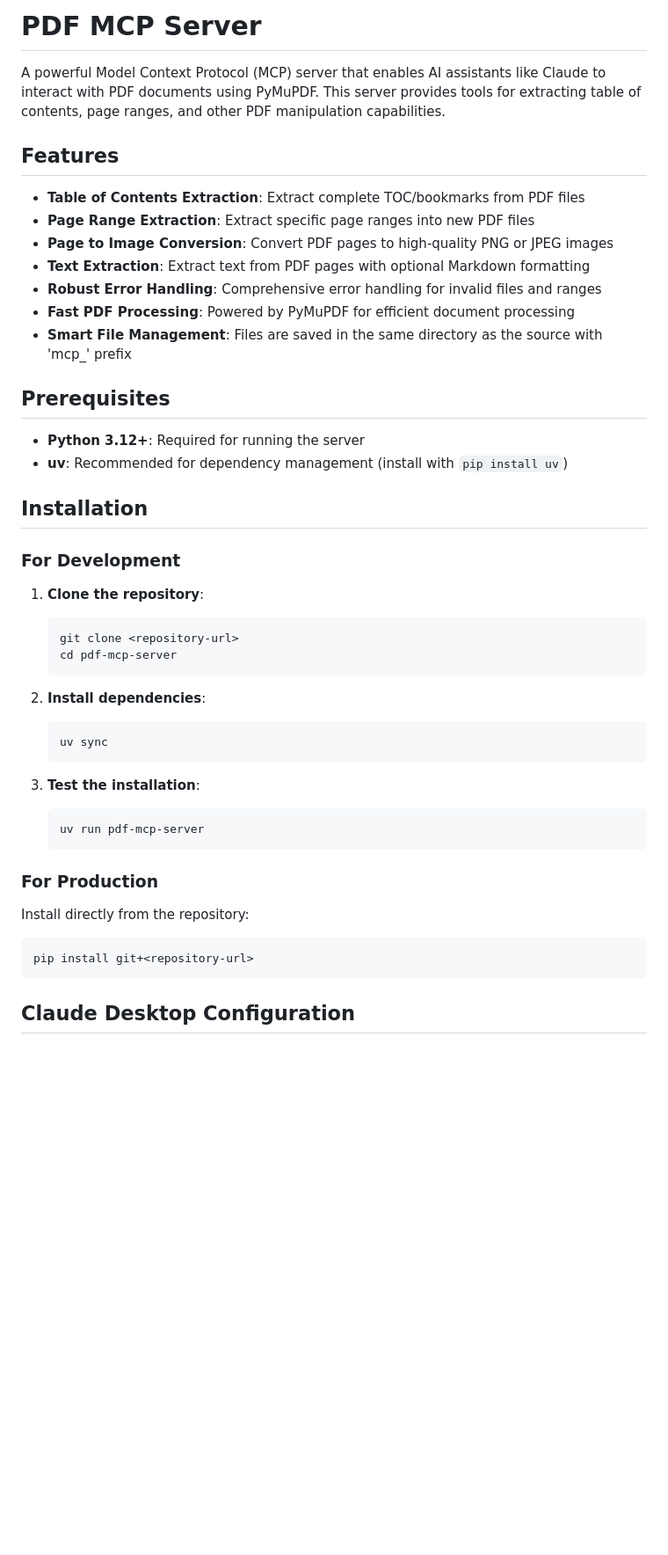
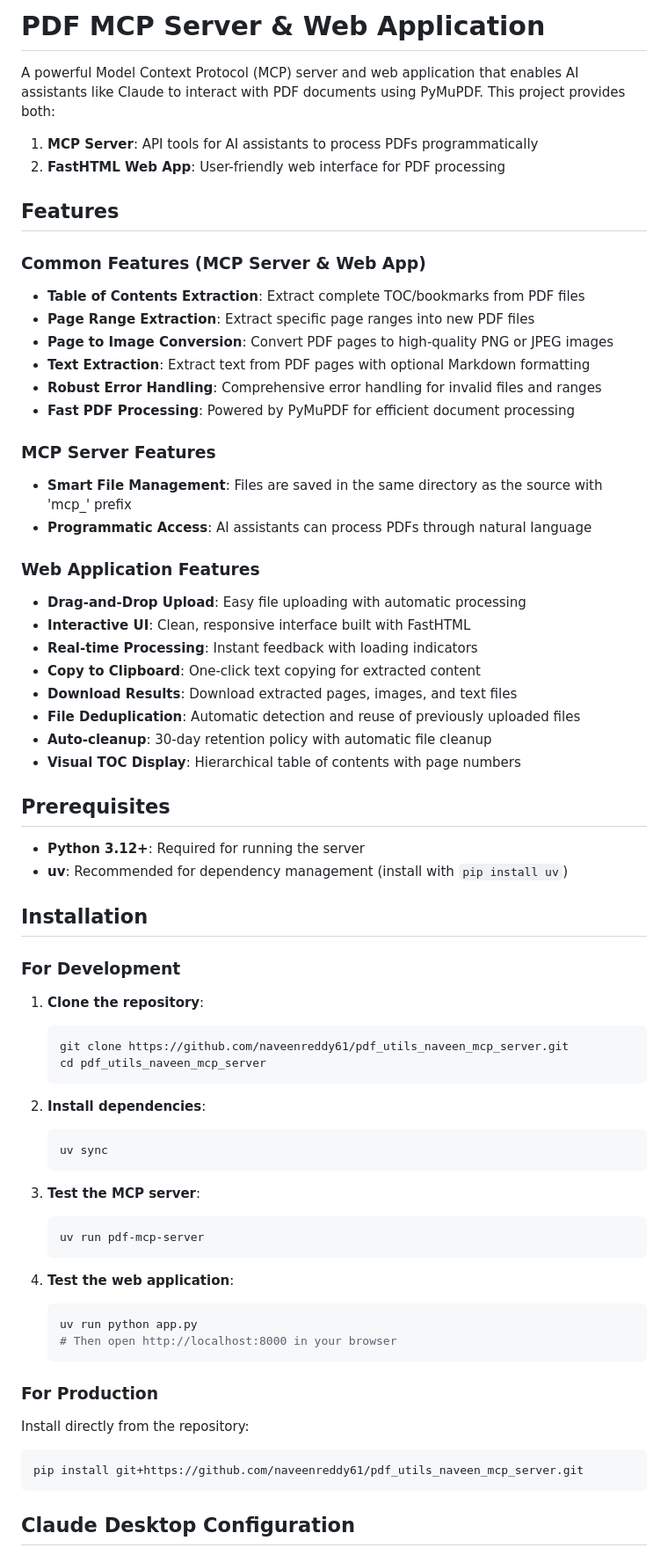
Before and after one commit to naveenreddy61/pdf_utils_naveen_mcp, a Markdown page: README.md, the part around one of its changes. Shown at 88% size. Rendered like a GitHub page; blank space fills up the shorter version.

````diff
--- a/README.md
+++ b/README.md
@@ -1,16 +1,33 @@
-# PDF MCP Server
+# PDF MCP Server & Web Application
 
-A powerful Model Context Protocol (MCP) server that enables AI assistants like Claude to interact with PDF documents using PyMuPDF. This server provides tools for extracting table of contents, page ranges, and other PDF manipulation capabilities.
+A powerful Model Context Protocol (MCP) server and web application that enables AI assistants like Claude to interact with PDF documents using PyMuPDF. This project provides both:
+
+1. **MCP Server**: API tools for AI assistants to process PDFs programmatically
+2. **FastHTML Web App**: User-friendly web interface for PDF processing
 
 ## Features
 
+### Common Features (MCP Server & Web App)
 - **Table of Contents Extraction**: Extract complete TOC/bookmarks from PDF files
 - **Page Range Extraction**: Extract specific page ranges into new PDF files
 - **Page to Image Conversion**: Convert PDF pages to high-quality PNG or JPEG images
 - **Text Extraction**: Extract text from PDF pages with optional Markdown formatting
 - **Robust Error Handling**: Comprehensive error handling for invalid files and ranges
 - **Fast PDF Processing**: Powered by PyMuPDF for efficient document processing
+
+### MCP Server Features
 - **Smart File Management**: Files are saved in the same directory as the source with 'mcp_' prefix
+- **Programmatic Access**: AI assistants can process PDFs through natural language
+
+### Web Application Features
+- **Drag-and-Drop Upload**: Easy file uploading with automatic processing
+- **Interactive UI**: Clean, responsive interface built with FastHTML
+- **Real-time Processing**: Instant feedback with loading indicators
+- **Copy to Clipboard**: One-click text copying for extracted content
+- **Download Results**: Download extracted pages, images, and text files
+- **File Deduplication**: Automatic detection and reuse of previously uploaded files
+- **Auto-cleanup**: 30-day retention policy with automatic file cleanup
+- **Visual TOC Display**: Hierarchical table of contents with page numbers
 
 ## Prerequisites
 
@@ -23,8 +40,8 @@ A powerful Model Context Protocol (MCP) server that enables AI assistants like C
 
 1. **Clone the repository**:
    ```bash
-   git clone <repository-url>
-   cd pdf-mcp-server
+   git clone https://github.com/naveenreddy61/pdf_utils_naveen_mcp_server.git
+   cd pdf_utils_naveen_mcp_server
    ```
 
 2. **Install dependencies**:
@@ -32,16 +49,22 @@ A powerful Model Context Protocol (MCP) server that enables AI assistants like C
    uv sync
    ```
 
-3. **Test the installation**:
+3. **Test the MCP server**:
    ```bash
    uv run pdf-mcp-server
+   ```
+
+4. **Test the web application**:
+   ```bash
+   uv run python app.py
+   # Then open http://localhost:8000 in your browser
    ```
 
 ### For Production
 
 Install directly from the repository:
 ```bash
-pip install git+<repository-url>
+pip install git+https://github.com/naveenreddy61/pdf_utils_naveen_mcp_server.git
 ```
 
 ## Claude Desktop Configuration
````
Also changed, not shown: other parts of README.md (+114 -2 lines).
